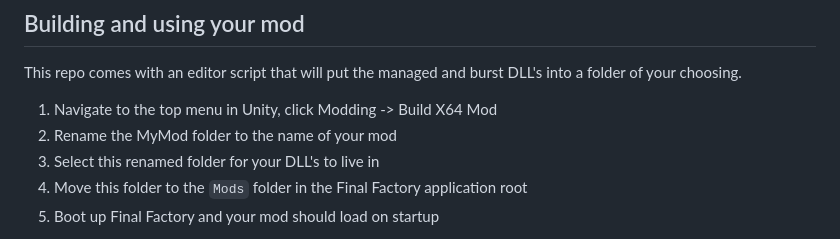
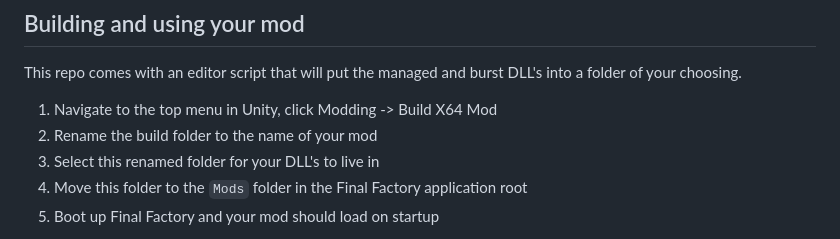
Before and after one commit to bryding/FinalFactoryModTemplate, a Markdown page: README.md, the part around the change. Drawn GitHub-style.

Commit message:
Update build instructions

```diff
--- a/README.md
+++ b/README.md
@@ -24,7 +24,7 @@ This repo demonstrates how to create basic mods in Final Factory and can be used
 This repo comes with an editor script that will put the managed and burst DLL's into a folder of your choosing.
 
 1. Navigate to the top menu in Unity, click Modding -> Build X64 Mod
-1. Rename the MyMod folder to the name of your mod
+1. Rename the build folder to the name of your mod
 1. Select this renamed folder for your DLL's to live in
 1. Move this folder to the `Mods` folder in the Final Factory application root
 1. Boot up Final Factory and your mod should load on startup
```
